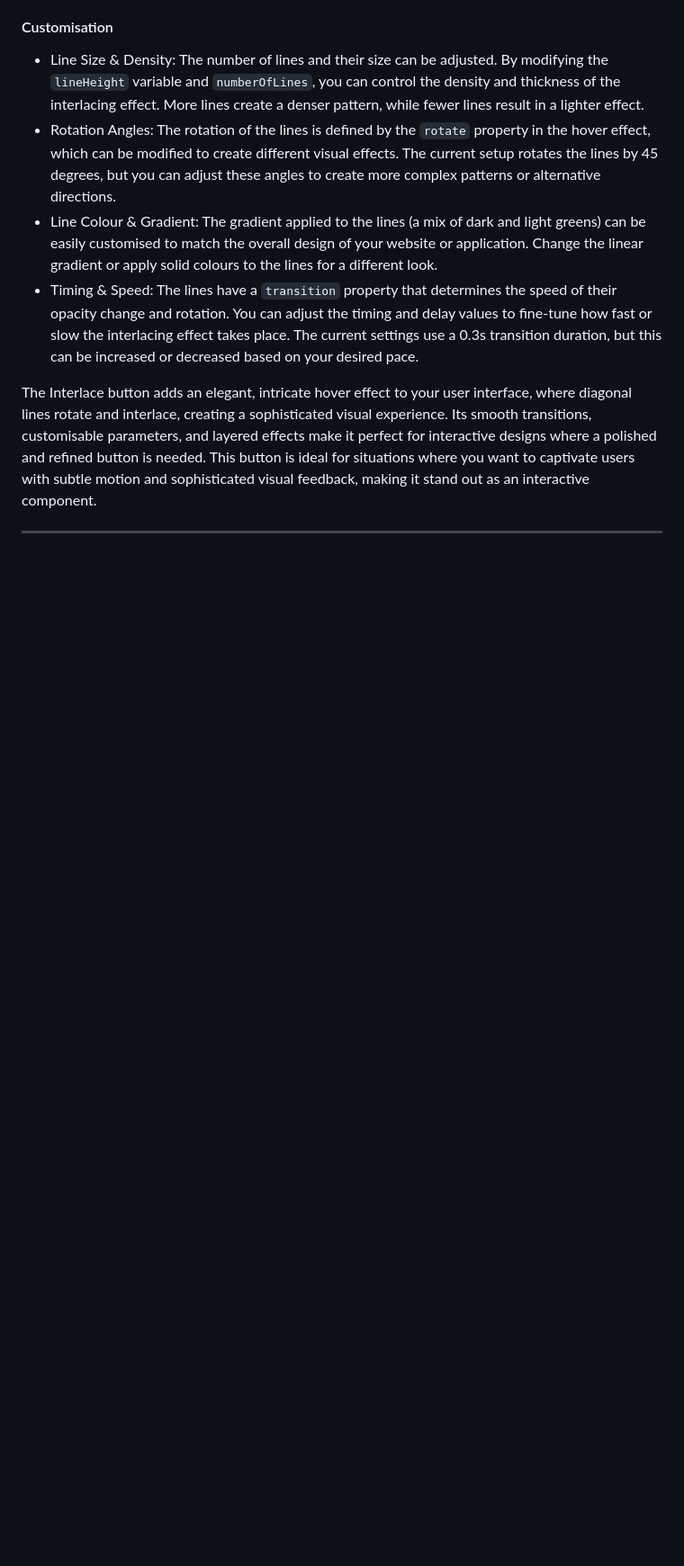
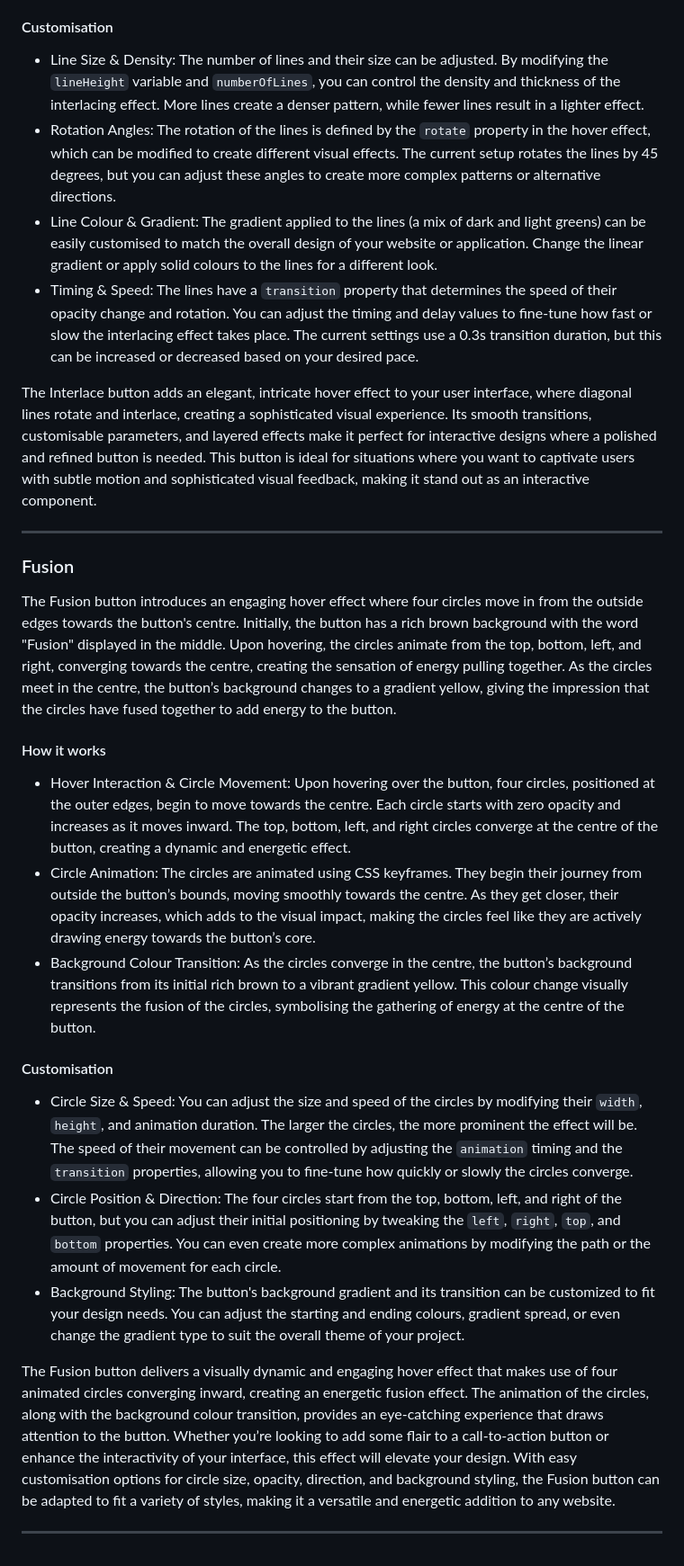
Before and after one commit to SasanTazayoni/Advanced-Button-Hover-Animations, a Markdown page: README.md, the part around the change. Shown: that part at 90% size. GitHub-like rendering; blank space fills up the shorter version.

Commit message:
Add description for Fusion button in README

````diff
--- a/README.md
+++ b/README.md
@@ -231,3 +231,23 @@ The Interlace button features a sophisticated hover effect where multiple diagon
 The Interlace button adds an elegant, intricate hover effect to your user interface, where diagonal lines rotate and interlace, creating a sophisticated visual experience. Its smooth transitions, customisable parameters, and layered effects make it perfect for interactive designs where a polished and refined button is needed. This button is ideal for situations where you want to captivate users with subtle motion and sophisticated visual feedback, making it stand out as an interactive component.
 
 ---
+
+### Fusion
+
+The Fusion button introduces an engaging hover effect where four circles move in from the outside edges towards the button's centre. Initially, the button has a rich brown background with the word "Fusion" displayed in the middle. Upon hovering, the circles animate from the top, bottom, left, and right, converging towards the centre, creating the sensation of energy pulling together. As the circles meet in the centre, the button’s background changes to a gradient yellow, giving the impression that the circles have fused together to add energy to the button.
+
+#### How it works
+
+* Hover Interaction & Circle Movement: Upon hovering over the button, four circles, positioned at the outer edges, begin to move towards the centre. Each circle starts with zero opacity and increases as it moves inward. The top, bottom, left, and right circles converge at the centre of the button, creating a dynamic and energetic effect.
+* Circle Animation: The circles are animated using CSS keyframes. They begin their journey from outside the button’s bounds, moving smoothly towards the centre. As they get closer, their opacity increases, which adds to the visual impact, making the circles feel like they are actively drawing energy towards the button’s core.
+* Background Colour Transition: As the circles converge in the centre, the button’s background transitions from its initial rich brown to a vibrant gradient yellow. This colour change visually represents the fusion of the circles, symbolising the gathering of energy at the centre of the button.
+
+#### Customisation
+
+* Circle Size & Speed: You can adjust the size and speed of the circles by modifying their ```width```, ```height```, and animation duration. The larger the circles, the more prominent the effect will be. The speed of their movement can be controlled by adjusting the ```animation``` timing and the ```transition``` properties, allowing you to fine-tune how quickly or slowly the circles converge.
+* Circle Position & Direction: The four circles start from the top, bottom, left, and right of the button, but you can adjust their initial positioning by tweaking the ```left```, ```right```, ```top```, and ```bottom``` properties. You can even create more complex animations by modifying the path or the amount of movement for each circle.
+* Background Styling: The button's background gradient and its transition can be customized to fit your design needs. You can adjust the starting and ending colours, gradient spread, or even change the gradient type to suit the overall theme of your project.
+
+The Fusion button delivers a visually dynamic and engaging hover effect that makes use of four animated circles converging inward, creating an energetic fusion effect. The animation of the circles, along with the background colour transition, provides an eye-catching experience that draws attention to the button. Whether you’re looking to add some flair to a call-to-action button or enhance the interactivity of your interface, this effect will elevate your design. With easy customisation options for circle size, opacity, direction, and background styling, the Fusion button can be adapted to fit a variety of styles, making it a versatile and energetic addition to any website.
+
+---
````
